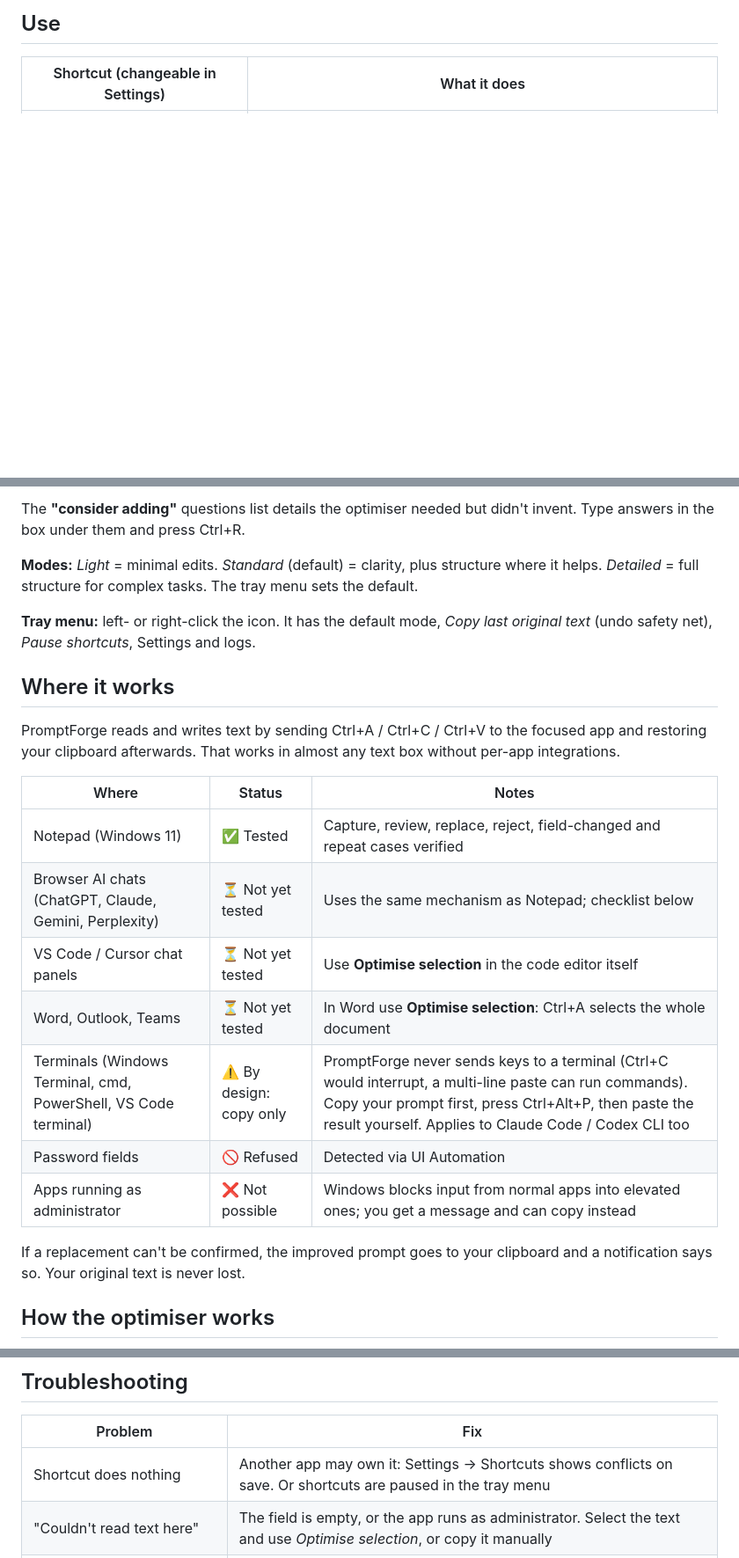
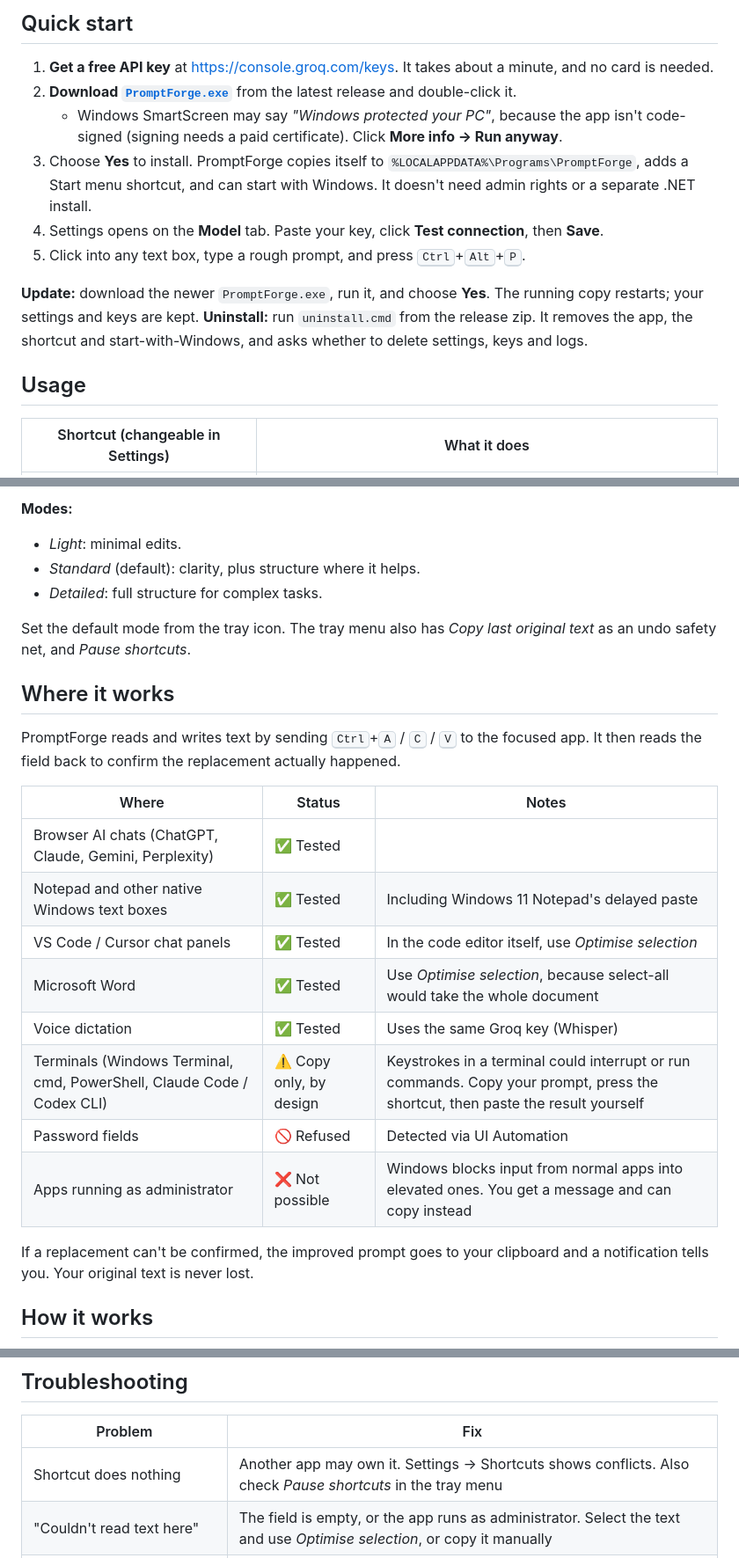
Before and after one commit to Maneet7805/PromptForge, a Markdown page: README.md, 3 parts joined by grey strips. Shown at 88% size. Drawn GitHub-style; blank space fills up the shorter version.

```diff
--- a/README.md
+++ b/README.md
@@ -25,5 +45,17 @@ If Windows SmartScreen appears, choose **More info → Run anyway**. The exe isn
 
-## Use
+## Quick start
+
+1. **Get a free API key** at <https://console.groq.com/keys>. It takes about a minute, and no card is needed.
+2. **Download [`PromptForge.exe`](https://github.com/Maneet7805/PromptForge/releases/latest/download/PromptForge.exe)** from the latest release and double-click it.
+   - Windows SmartScreen may say *"Windows protected your PC"*, because the app isn't code-signed (signing needs a paid certificate). Click **More info → Run anyway**.
+3. Choose **Yes** to install. PromptForge copies itself to `%LOCALAPPDATA%\Programs\PromptForge`, adds a Start menu shortcut, and can start with Windows. It doesn't need admin rights or a separate .NET install.
+4. Settings opens on the **Model** tab. Paste your key, click **Test connection**, then **Save**.
+5. Click into any text box, type a rough prompt, and press <kbd>Ctrl</kbd>+<kbd>Alt</kbd>+<kbd>P</kbd>.
+
+**Update:** download the newer `PromptForge.exe`, run it, and choose **Yes**. The running copy restarts; your settings and keys are kept.
+**Uninstall:** run `uninstall.cmd` from the release zip. It removes the app, the shortcut and start-with-Windows, and asks whether to delete settings, keys and logs.
+
+## Usage
 
 | Shortcut (changeable in Settings) | What it does |
 | --- | --- |
@@ -43,25 +75,27 @@ In the review window:
 
-The **"consider adding"** questions list details the optimiser needed but didn't invent. Type answers in the box under them and press Ctrl+R.
+**Modes:**
+- *Light*: minimal edits.
+- *Standard* (default): clarity, plus structure where it helps.
+- *Detailed*: full structure for complex tasks.
 
-**Modes:** *Light* = minimal edits. *Standard* (default) = clarity, plus structure where it helps. *Detailed* = full structure for complex tasks. The tray menu sets the default.
-
-**Tray menu:** left- or right-click the icon. It has the default mode, *Copy last original text* (undo safety net), *Pause shortcuts*, Settings and logs.
+Set the default mode from the tray icon. The tray menu also has *Copy last original text* as an undo safety net, and *Pause shortcuts*.
 
 ## Where it works
 
-PromptForge reads and writes text by sending Ctrl+A / Ctrl+C / Ctrl+V to the focused app and restoring your clipboard afterwards. That works in almost any text box without per-app integrations.
+PromptForge reads and writes text by sending <kbd>Ctrl</kbd>+<kbd>A</kbd> / <kbd>C</kbd> / <kbd>V</kbd> to the focused app. It then reads the field back to confirm the replacement actually happened.
 
 | Where | Status | Notes |
 | --- | --- | --- |
-| Notepad (Windows 11) | ✅ Tested | Capture, review, replace, reject, field-changed and repeat cases verified |
-| Browser AI chats (ChatGPT, Claude, Gemini, Perplexity) | ⏳ Not yet tested | Uses the same mechanism as Notepad; checklist below |
-| VS Code / Cursor chat panels | ⏳ Not yet tested | Use **Optimise selection** in the code editor itself |
-| Word, Outlook, Teams | ⏳ Not yet tested | In Word use **Optimise selection**: Ctrl+A selects the whole document |
-| Terminals (Windows Terminal, cmd, PowerShell, VS Code terminal) | ⚠️ By design: copy only | PromptForge never sends keys to a terminal (Ctrl+C would interrupt, a multi-line paste can run commands). Copy your prompt first, press Ctrl+Alt+P, then paste the result yourself. Applies to Claude Code / Codex CLI too |
+| Browser AI chats (ChatGPT, Claude, Gemini, Perplexity) | ✅ Tested | |
+| Notepad and other native Windows text boxes | ✅ Tested | Including Windows 11 Notepad's delayed paste |
+| VS Code / Cursor chat panels | ✅ Tested | In the code editor itself, use *Optimise selection* |
+| Microsoft Word | ✅ Tested | Use *Optimise selection*, because select-all would take the whole document |
+| Voice dictation | ✅ Tested | Uses the same Groq key (Whisper) |
+| Terminals (Windows Terminal, cmd, PowerShell, Claude Code / Codex CLI) | ⚠️ Copy only, by design | Keystrokes in a terminal could interrupt or run commands. Copy your prompt, press the shortcut, then paste the result yourself |
 | Password fields | 🚫 Refused | Detected via UI Automation |
-| Apps running as administrator | ❌ Not possible | Windows blocks input from normal apps into elevated ones; you get a message and can copy instead |
+| Apps running as administrator | ❌ Not possible | Windows blocks input from normal apps into elevated ones. You get a message and can copy instead |
 
-If a replacement can't be confirmed, the improved prompt goes to your clipboard and a notification says so. Your original text is never lost.
+If a replacement can't be confirmed, the improved prompt goes to your clipboard and a notification tells you. Your original text is never lost.
 
-## How the optimiser works
+## How it works
 
@@ -115,5 +162,5 @@ Other providers (Settings → Model): **Gemini** (free tier; Google may use free
 
 | Problem | Fix |
 | --- | --- |
-| Shortcut does nothing | Another app may own it: Settings → Shortcuts shows conflicts on save. Or shortcuts are paused in the tray menu |
+| Shortcut does nothing | Another app may own it. Settings → Shortcuts shows conflicts. Also check *Pause shortcuts* in the tray menu |
 | "Couldn't read text here" | The field is empty, or the app runs as administrator. Select the text and use *Optimise selection*, or copy it manually |
```
Also changed, not shown: other parts of README.md (+102 -57 lines), .github/pull_request_template.md (added, +15 -0 lines), CHANGELOG.md (added, +49 -0 lines), CODE_OF_CONDUCT.md (added, +16 -0 lines), CONTRIBUTING.md (added, +73 -0 lines), SECURITY.md (added, +31 -0 lines), docs/images/icon.png (added), docs/images/review-changes.png (added), docs/images/review-improved.png (added), 11 other files.
